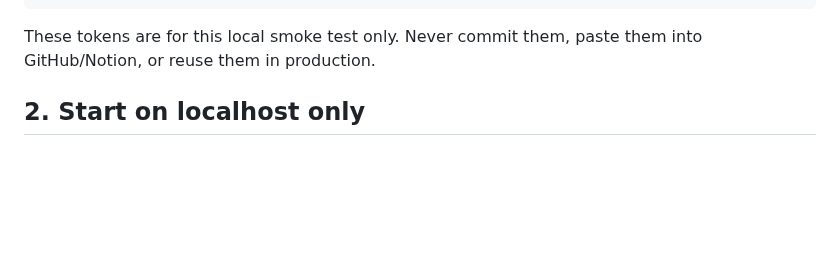
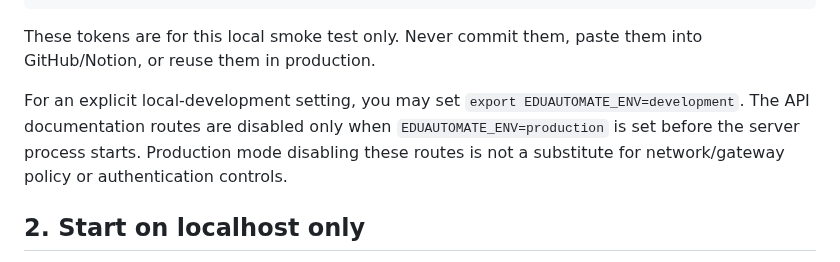
Before and after one commit to thuyainminnyo-hub/kmh-oia, a Markdown page: docs/runbooks/eduautomate-payment-api-local-smoke.md, the part around the change. Drawn GitHub-style; blank space fills up the shorter version.

Commit message:
Phase 847: clarify local and production API docs modes

````diff
--- a/docs/runbooks/eduautomate-payment-api-local-smoke.md
+++ b/docs/runbooks/eduautomate-payment-api-local-smoke.md
@@ -27,6 +27,8 @@ export EDUAUTOMATE_DB_PATH="$SMOKE_DIR/payments.sqlite3"
 ```
 
 These tokens are for this local smoke test only. Never commit them, paste them into GitHub/Notion, or reuse them in production.
+
+For an explicit local-development setting, you may set `export EDUAUTOMATE_ENV=development`. The API documentation routes are disabled only when `EDUAUTOMATE_ENV=production` is set before the server process starts. Production mode disabling these routes is not a substitute for network/gateway policy or authentication controls.
 
 ## 2. Start on localhost only
 
````
